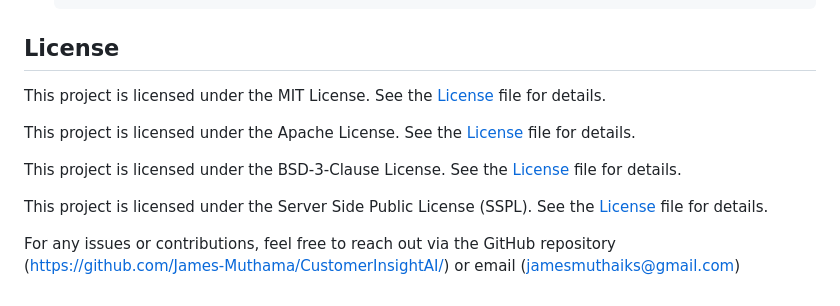
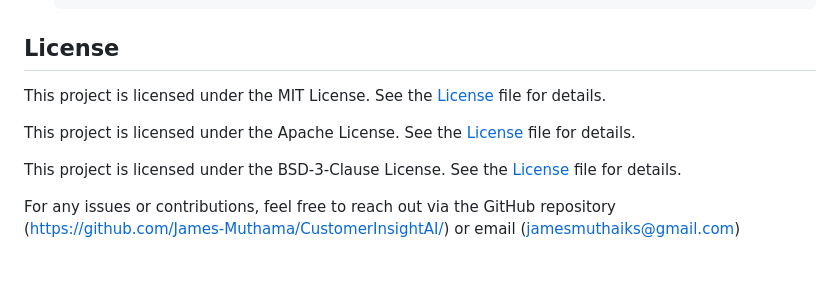
Before and after one commit to James-Muthama-Mailu/Customer-Insight-AI, a Markdown page: README.md, the part around one of its changes. Drawn GitHub-style; blank space fills up the shorter version.

```diff
--- a/README.md
+++ b/README.md
@@ -167,5 +167,4 @@ This project is licensed under the BSD-3-Clause License. See the <a href="licens
 
-This project is licensed under the Server Side Public License (SSPL). See the <a href="license_3.txt">License</a> file for details.
 
 
 For any issues or contributions, feel free to reach out via the GitHub repository (https://github.com/James-Muthama/CustomerInsightAI/) or email (jamesmuthaiks@gmail.com)
```
Also changed, not shown: other parts of README.md (+3 -3 lines).
